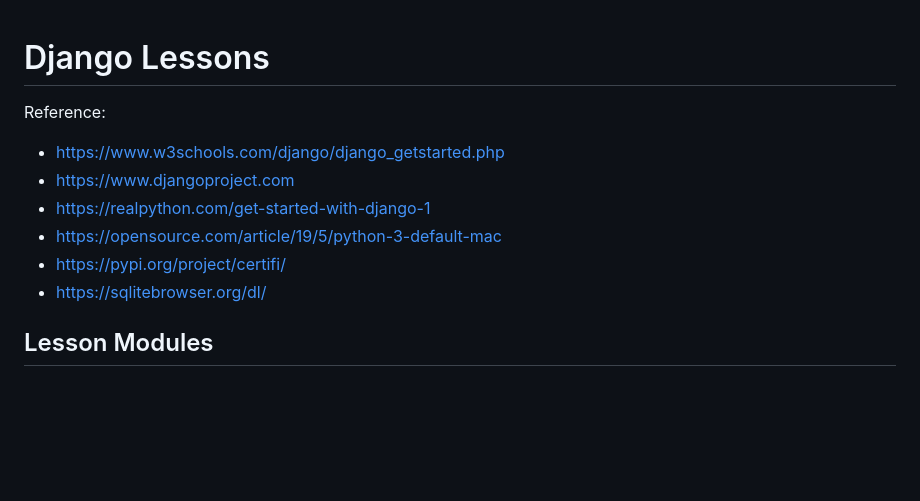
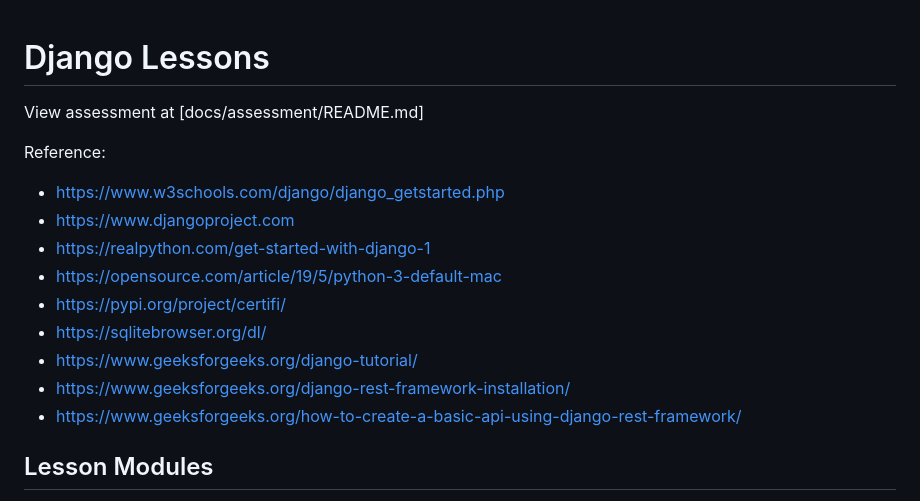
Before and after one commit to laravelbox/django-lessons, a Markdown page: README.md, the part around the change. GitHub-like rendering; blank space fills up the shorter version.

```diff
--- a/README.md
+++ b/README.md
@@ -1,4 +1,6 @@
 # Django Lessons
+
+View assessment at [docs/assessment/README.md]
 
 Reference:
 - https://www.w3schools.com/django/django_getstarted.php
@@ -7,6 +9,9 @@ Reference:
 - https://opensource.com/article/19/5/python-3-default-mac
 - https://pypi.org/project/certifi/
 - https://sqlitebrowser.org/dl/
+- https://www.geeksforgeeks.org/django-tutorial/
+- https://www.geeksforgeeks.org/django-rest-framework-installation/
+- https://www.geeksforgeeks.org/how-to-create-a-basic-api-using-django-rest-framework/
 
 ## Lesson Modules
 
```
